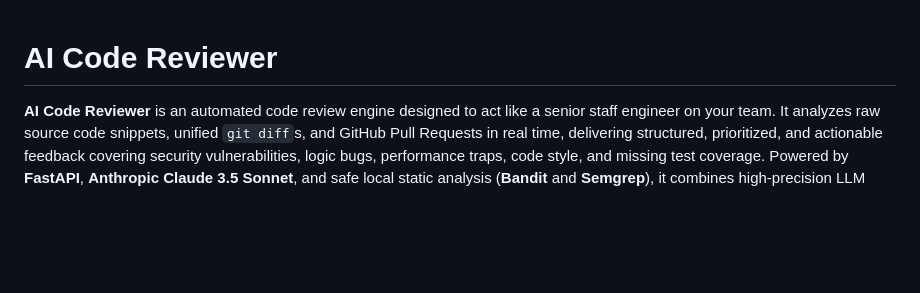
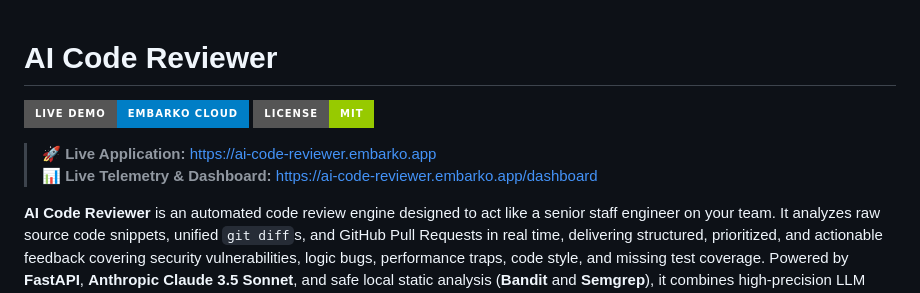
Before and after one commit to narendraydv8103/AI-Code-Reviewer, a Markdown page: README.md, the part around the change. Drawn GitHub-style; badges without logos; blank space fills up the shorter version.

Commit message:
docs: add live demo links to README

```diff
--- a/README.md
+++ b/README.md
@@ -1,4 +1,10 @@
 # AI Code Reviewer
+
+[![Live Demo](https://img.shields.io/badge/Live_Demo-Embarko_Cloud-blue?style=for-the-badge&logo=fastapi)](https://ai-code-reviewer.embarko.app)
+[![GitHub License](https://img.shields.io/badge/License-MIT-green?style=for-the-badge)](LICENSE)
+
+> 🚀 **Live Application:** [https://ai-code-reviewer.embarko.app](https://ai-code-reviewer.embarko.app)
+> 📊 **Live Telemetry & Dashboard:** [https://ai-code-reviewer.embarko.app/dashboard](https://ai-code-reviewer.embarko.app/dashboard)
 
 **AI Code Reviewer** is an automated code review engine designed to act like a senior staff engineer on your team. It analyzes raw source code snippets, unified `git diff`s, and GitHub Pull Requests in real time, delivering structured, prioritized, and actionable feedback covering security vulnerabilities, logic bugs, performance traps, code style, and missing test coverage. Powered by **FastAPI**, **Anthropic Claude 3.5 Sonnet**, and safe local static analysis (**Bandit** and **Semgrep**), it combines high-precision LLM reasoning with strict automated guardrails.
 
```
